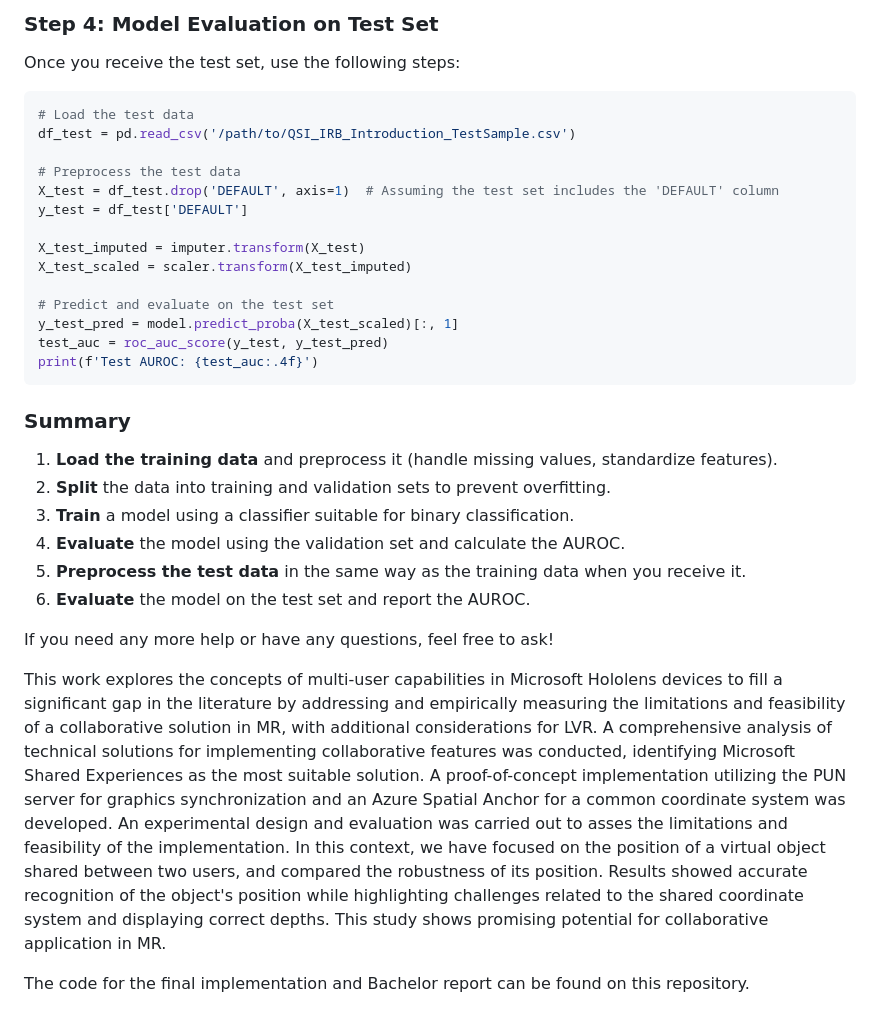
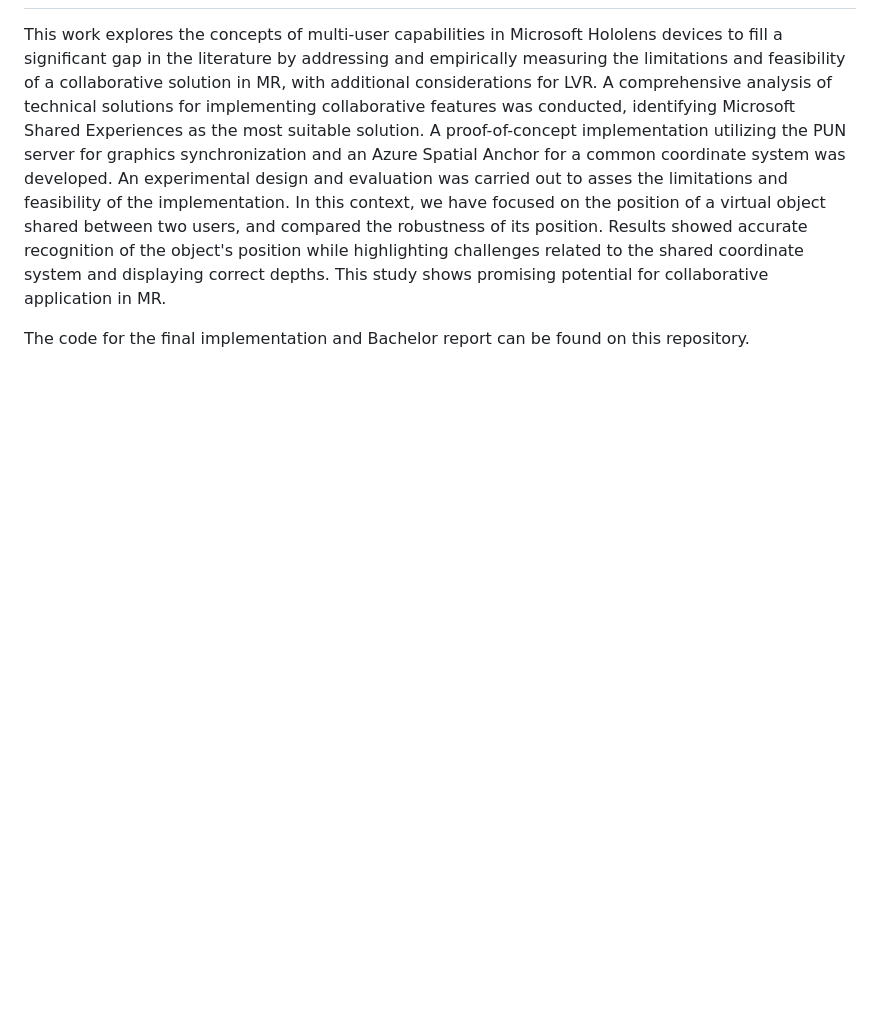
Before and after one commit to mikkeline-elleby/Bachelor-Project-collaborative-MR-AR-with-PUN-and-ASA, a Markdown page: README.md, the part around the change printed below. GitHub-like rendering; blank space fills up the shorter version.

````diff
--- a/README.md
+++ b/README.md
@@ -73,34 +2,3 @@ print(f'Validation AUROC: {val_auc:.4f}')
-### Step 4: Model Evaluation on Test Set
-
-Once you receive the test set, use the following steps:
-
-```python
-# Load the test data
-df_test = pd.read_csv('/path/to/QSI_IRB_Introduction_TestSample.csv')
-
-# Preprocess the test data
-X_test = df_test.drop('DEFAULT', axis=1)  # Assuming the test set includes the 'DEFAULT' column
-y_test = df_test['DEFAULT']
-
-X_test_imputed = imputer.transform(X_test)
-X_test_scaled = scaler.transform(X_test_imputed)
-
-# Predict and evaluate on the test set
-y_test_pred = model.predict_proba(X_test_scaled)[:, 1]
-test_auc = roc_auc_score(y_test, y_test_pred)
-print(f'Test AUROC: {test_auc:.4f}')
-```
-
-### Summary
-
-1. **Load the training data** and preprocess it (handle missing values, standardize features).
-2. **Split** the data into training and validation sets to prevent overfitting.
-3. **Train** a model using a classifier suitable for binary classification.
-4. **Evaluate** the model using the validation set and calculate the AUROC.
-5. **Preprocess the test data** in the same way as the training data when you receive it.
-6. **Evaluate** the model on the test set and report the AUROC.
-
-If you need any more help or have any questions, feel free to ask!
 
 This work explores the concepts of multi-user capabilities in Microsoft Hololens devices to fill a significant gap in the literature by addressing and empirically measuring the limitations and feasibility of a collaborative solution in MR, with additional considerations for LVR. A comprehensive analysis of technical solutions for implementing collaborative features was conducted, identifying Microsoft Shared Experiences as the most suitable solution. A proof-of-concept implementation utilizing the PUN server for graphics synchronization and an Azure Spatial Anchor for a common coordinate system was developed. An experimental design and evaluation was carried out to asses the limitations and feasibility of the implementation. In this context, we have focused on the position of a virtual object shared between two users, and compared the robustness of its position. Results showed accurate recognition of the object's position while highlighting challenges related to the shared coordinate system and displaying correct depths. This study shows promising potential for collaborative application in MR.
 
````
Also changed, not shown: other parts of README.md (+0 -71 lines).
